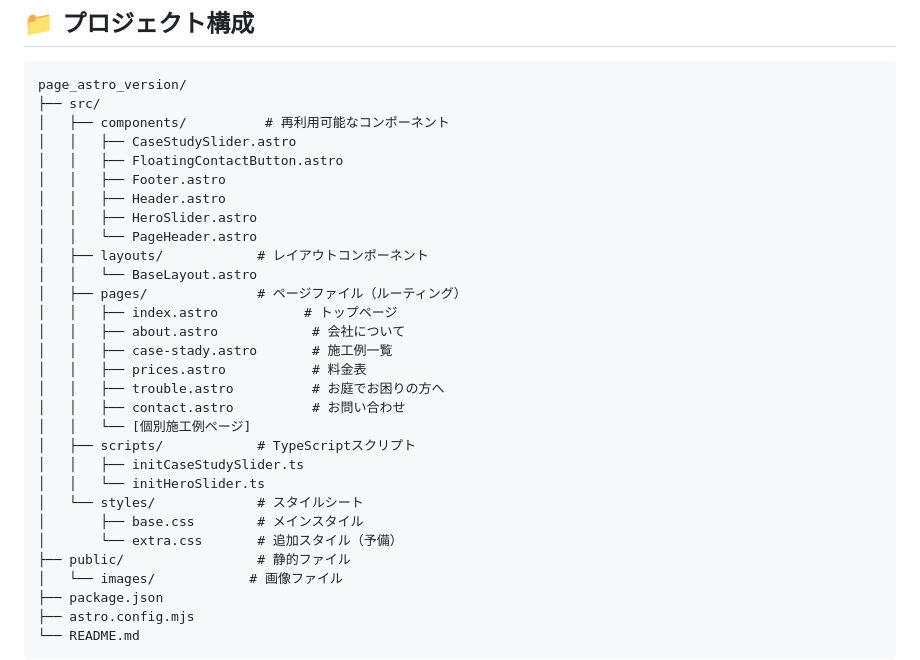
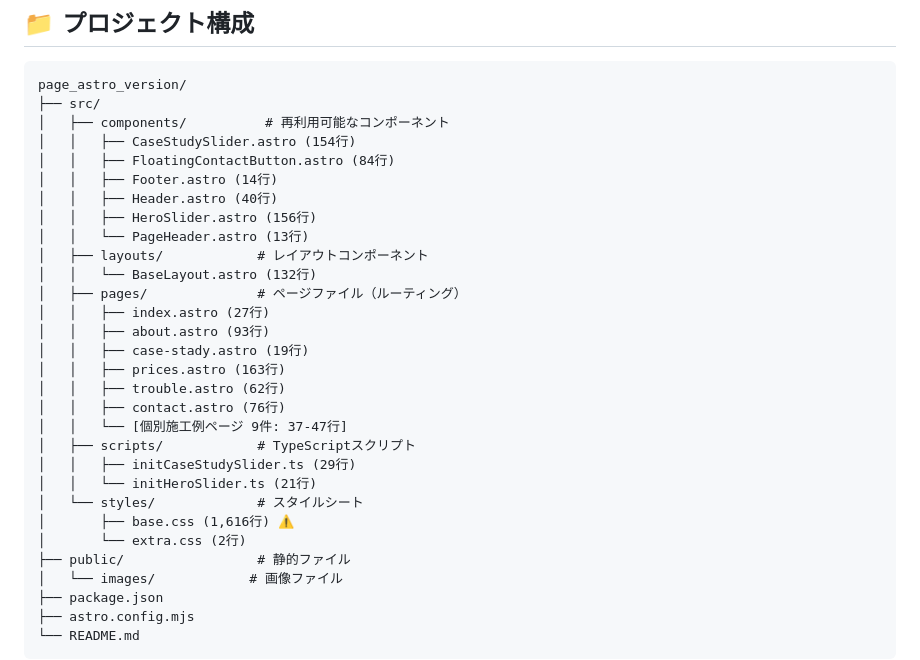
Before and after one commit to parineko/NiWaYa-Syo_demo, a Markdown page: README.md, the part around one of its changes. Drawn GitHub-style.

```diff
--- a/README.md
+++ b/README.md
@@ -47,28 +87,28 @@ npm run preview
 page_astro_version/
 ├── src/
 │   ├── components/          # 再利用可能なコンポーネント
-│   │   ├── CaseStudySlider.astro
-│   │   ├── FloatingContactButton.astro
-│   │   ├── Footer.astro
-│   │   ├── Header.astro
-│   │   ├── HeroSlider.astro
-│   │   └── PageHeader.astro
+│   │   ├── CaseStudySlider.astro (154行)
+│   │   ├── FloatingContactButton.astro (84行)
+│   │   ├── Footer.astro (14行)
+│   │   ├── Header.astro (40行)
+│   │   ├── HeroSlider.astro (156行)
+│   │   └── PageHeader.astro (13行)
 │   ├── layouts/            # レイアウトコンポーネント
-│   │   └── BaseLayout.astro
+│   │   └── BaseLayout.astro (132行)
 │   ├── pages/              # ページファイル（ルーティング）
-│   │   ├── index.astro           # トップページ
-│   │   ├── about.astro            # 会社について
-│   │   ├── case-stady.astro       # 施工例一覧
-│   │   ├── prices.astro           # 料金表
-│   │   ├── trouble.astro          # お庭でお困りの方へ
-│   │   ├── contact.astro          # お問い合わせ
-│   │   └── [個別施工例ページ]
+│   │   ├── index.astro (27行)
+│   │   ├── about.astro (93行)
+│   │   ├── case-stady.astro (19行)
+│   │   ├── prices.astro (163行)
+│   │   ├── trouble.astro (62行)
+│   │   ├── contact.astro (76行)
+│   │   └── [個別施工例ページ 9件: 37-47行]
 │   ├── scripts/            # TypeScriptスクリプト
-│   │   ├── initCaseStudySlider.ts
-│   │   └── initHeroSlider.ts
+│   │   ├── initCaseStudySlider.ts (29行)
+│   │   └── initHeroSlider.ts (21行)
 │   └── styles/             # スタイルシート
-│       ├── base.css        # メインスタイル
-│       └── extra.css       # 追加スタイル（予備）
+│       ├── base.css (1,616行) ⚠️
+│       └── extra.css (2行)
 ├── public/                 # 静的ファイル
 │   └── images/            # 画像ファイル
 ├── package.json
```
Also changed, not shown: other parts of README.md (+40 -0 lines).
